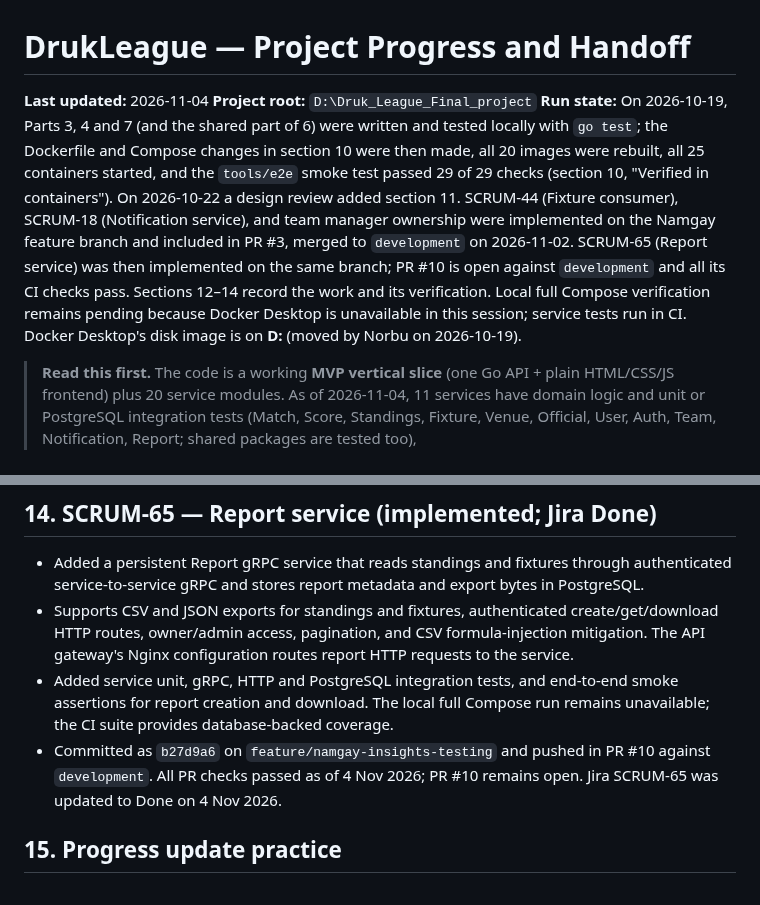
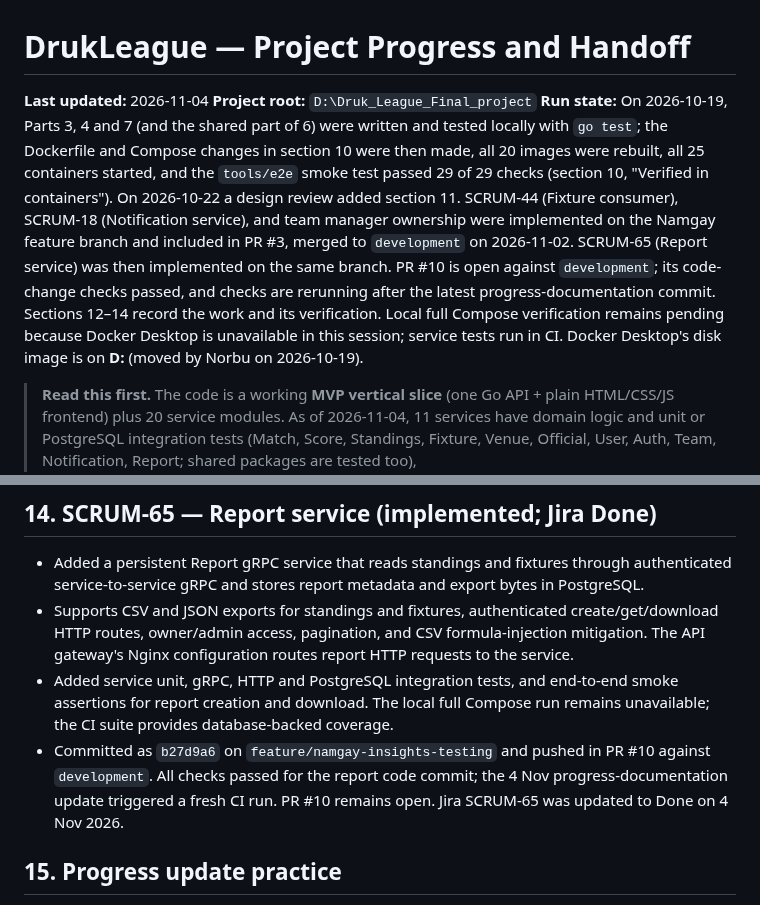
Before and after one commit to Norbu-d/Druk_League_Final_project, a Markdown page: progress.md, 2 parts joined by grey strips. GitHub-like rendering.

Commit message:
docs: clarify latest progress checks

```diff
--- a/progress.md
+++ b/progress.md
@@ -2,7 +2,7 @@
 
 **Last updated:** 2026-11-04
 **Project root:** `D:\Druk_League_Final_project`
-**Run state:** On 2026-10-19, Parts 3, 4 and 7 (and the shared part of 6) were written and tested locally with `go test`; the Dockerfile and Compose changes in section 10 were then made, all 20 images were rebuilt, all 25 containers started, and the `tools/e2e` smoke test passed 29 of 29 checks (section 10, "Verified in containers"). On 2026-10-22 a design review added section 11. SCRUM-44 (Fixture consumer), SCRUM-18 (Notification service), and team manager ownership were implemented on the Namgay feature branch and included in PR #3, merged to `development` on 2026-11-02. SCRUM-65 (Report service) was then implemented on the same branch; PR #10 is open against `development` and all its CI checks pass. Sections 12–14 record the work and its verification. Local full Compose verification remains pending because Docker Desktop is unavailable in this session; service tests run in CI. Docker Desktop's disk image is on **D:** (moved by Norbu on 2026-10-19).
+**Run state:** On 2026-10-19, Parts 3, 4 and 7 (and the shared part of 6) were written and tested locally with `go test`; the Dockerfile and Compose changes in section 10 were then made, all 20 images were rebuilt, all 25 containers started, and the `tools/e2e` smoke test passed 29 of 29 checks (section 10, "Verified in containers"). On 2026-10-22 a design review added section 11. SCRUM-44 (Fixture consumer), SCRUM-18 (Notification service), and team manager ownership were implemented on the Namgay feature branch and included in PR #3, merged to `development` on 2026-11-02. SCRUM-65 (Report service) was then implemented on the same branch. PR #10 is open against `development`; its code-change checks passed, and checks are rerunning after the latest progress-documentation commit. Sections 12–14 record the work and its verification. Local full Compose verification remains pending because Docker Desktop is unavailable in this session; service tests run in CI. Docker Desktop's disk image is on **D:** (moved by Norbu on 2026-10-19).
 
 > **Read this first.** The code is a working **MVP vertical slice** (one Go API + plain HTML/CSS/JS frontend) plus 20 service modules. As of 2026-11-04, 11 services have domain logic and unit or PostgreSQL integration tests (Match, Score, Standings, Fixture, Venue, Official, User, Auth, Team, Notification, Report; shared packages are tested too), Dzongkhag/Tournament/Player/Registration still need tests, and five services remain health shells. The proposal and deck describe a larger system (20 microservices + gateway + BFF + serverless functions). Section 2 lists the differences; section 10 lists the 2026-10-19 container run; section 11 holds the 2026-10-22 design review.
 
@@ -524,7 +524,7 @@ Jira currently assigns SCRUM-18 to Namgay Lhamo in Sprint 6, *Notify & Media* (d
 - Added a persistent Report gRPC service that reads standings and fixtures through authenticated service-to-service gRPC and stores report metadata and export bytes in PostgreSQL.
 - Supports CSV and JSON exports for standings and fixtures, authenticated create/get/download HTTP routes, owner/admin access, pagination, and CSV formula-injection mitigation. The API gateway's Nginx configuration routes report HTTP requests to the service.
 - Added service unit, gRPC, HTTP and PostgreSQL integration tests, and end-to-end smoke assertions for report creation and download. The local full Compose run remains unavailable; the CI suite provides database-backed coverage.
-- Committed as `b27d9a6` on `feature/namgay-insights-testing` and pushed in PR #10 against `development`. All PR checks passed as of 4 Nov 2026; PR #10 remains open. Jira SCRUM-65 was updated to Done on 4 Nov 2026.
+- Committed as `b27d9a6` on `feature/namgay-insights-testing` and pushed in PR #10 against `development`. All checks passed for the report code commit; the 4 Nov progress-documentation update triggered a fresh CI run. PR #10 remains open. Jira SCRUM-65 was updated to Done on 4 Nov 2026.
 
 ## 15. Progress update practice
 
```
